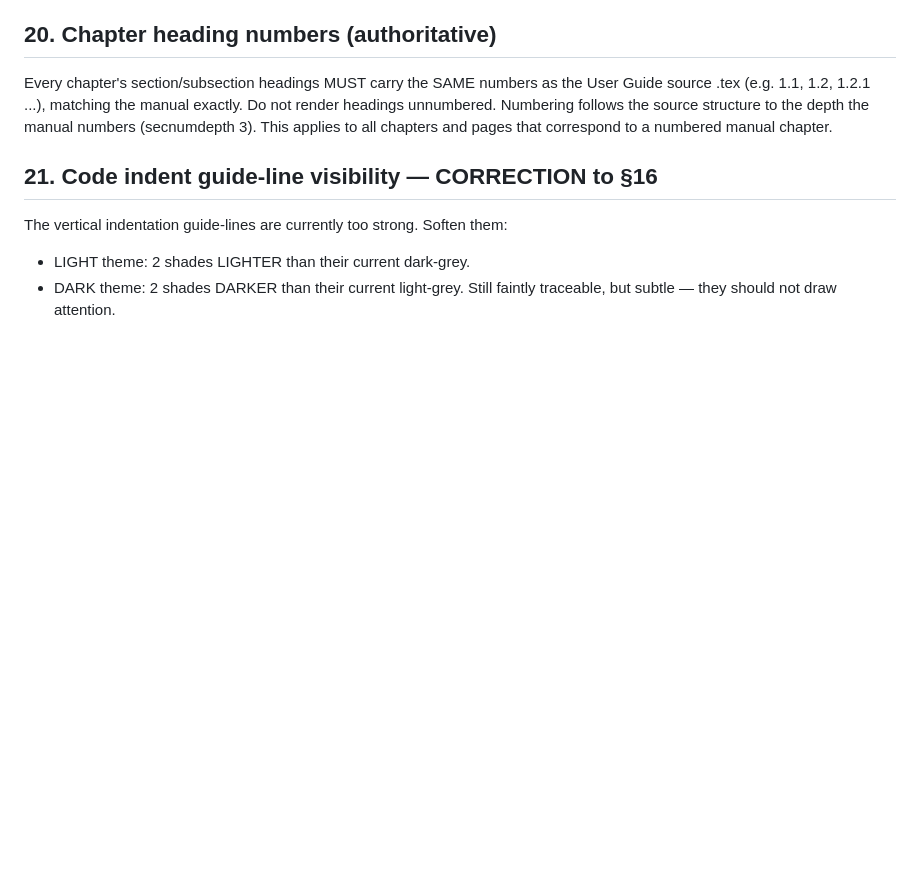
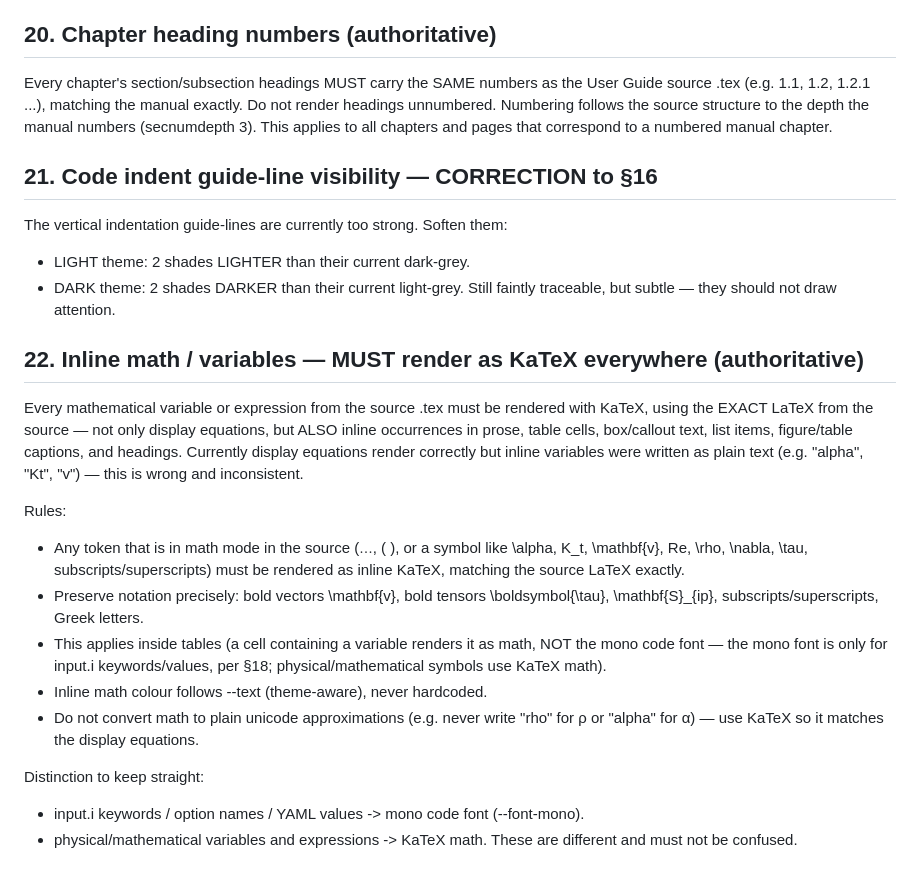
Before and after one commit to CCFNUM/OpenAccel-Site, a Markdown page: DESIGN-BRIEF.md, the part around the change. Rendered like a GitHub page; blank space fills up the shorter version.

Commit message:
Require inline math variables to render as KaTeX everywhere, not plain text

```diff
--- a/DESIGN-BRIEF.md
+++ b/DESIGN-BRIEF.md
@@ -476,3 +476,30 @@ The vertical indentation guide-lines are currently too strong. Soften them:
 - LIGHT theme: 2 shades LIGHTER than their current dark-grey.
 - DARK theme: 2 shades DARKER than their current light-grey.
 Still faintly traceable, but subtle — they should not draw attention.
+
+## 22. Inline math / variables — MUST render as KaTeX everywhere (authoritative)
+
+Every mathematical variable or expression from the source .tex must be rendered
+with KaTeX, using the EXACT LaTeX from the source — not only display equations,
+but ALSO inline occurrences in prose, table cells, box/callout text, list items,
+figure/table captions, and headings. Currently display equations render correctly
+but inline variables were written as plain text (e.g. "alpha", "Kt", "v") — this
+is wrong and inconsistent.
+
+Rules:
+- Any token that is in math mode in the source ($...$, \( \), or a symbol like
+  \alpha, K_t, \mathbf{v}, Re, \rho, \nabla, \tau, subscripts/superscripts) must
+  be rendered as inline KaTeX, matching the source LaTeX exactly.
+- Preserve notation precisely: bold vectors \mathbf{v}, bold tensors
+  \boldsymbol{\tau}, \mathbf{S}_{ip}, subscripts/superscripts, Greek letters.
+- This applies inside tables (a cell containing a variable renders it as math,
+  NOT the mono code font — the mono font is only for input.i keywords/values, per
+  §18; physical/mathematical symbols use KaTeX math).
+- Inline math colour follows --text (theme-aware), never hardcoded.
+- Do not convert math to plain unicode approximations (e.g. never write "rho" for
+  ρ or "alpha" for α) — use KaTeX so it matches the display equations.
+
+Distinction to keep straight:
+- input.i keywords / option names / YAML values  -> mono code font (--font-mono).
+- physical/mathematical variables and expressions -> KaTeX math.
+These are different and must not be confused.
```
